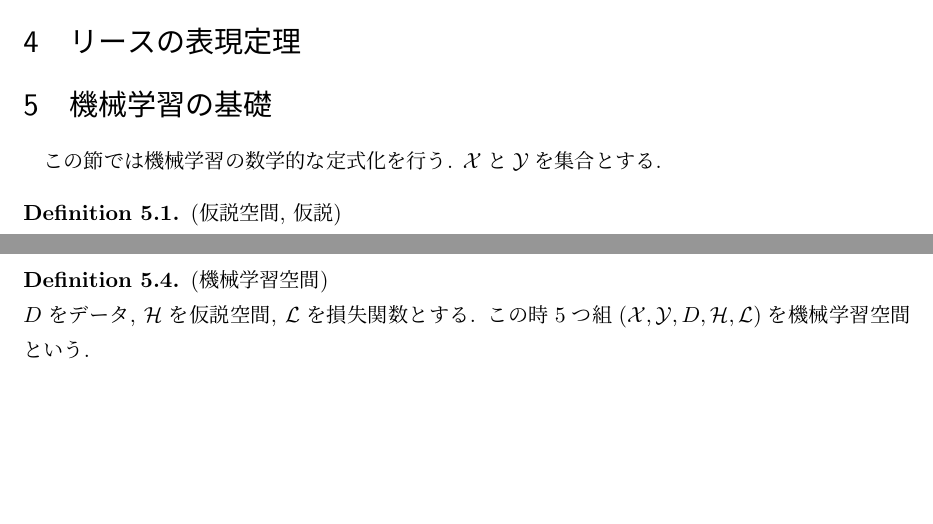
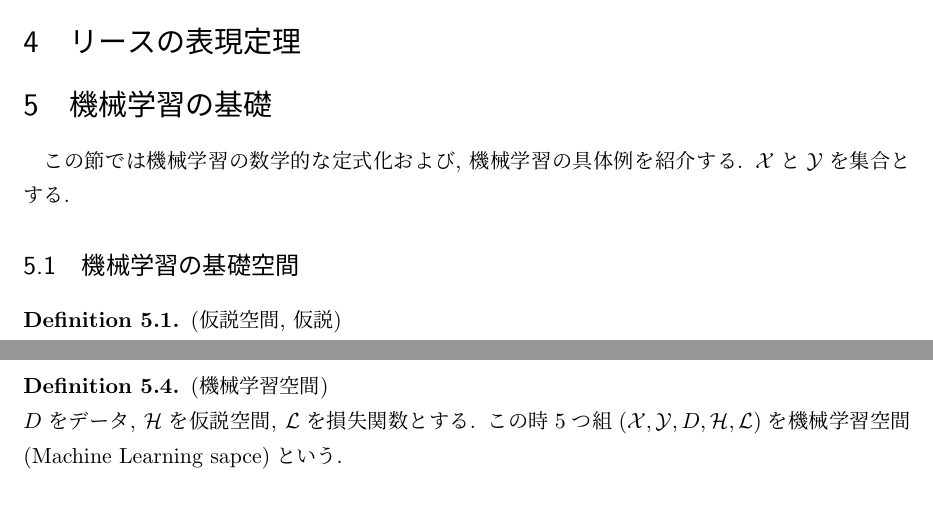
Before and after one commit to takaya0/Institutional-paper2019, a LaTeX document (ReMakers/RM2019.tex): two parts of page 4 of 5, joined at a grey line, cut so that both start at the same text, the shorter picture padded with empty space. Compiled offline with pLaTeX and dvipdfmx.

Commit message:
correct section 5.1

```diff
--- a/ReMakers/RM2019.tex
+++ b/ReMakers/RM2019.tex
@@ -233,7 +234,8 @@
 \section{ハーン・バナッハの拡張定理}
 \section{リースの表現定理}
 \section{機械学習の基礎}
-この節では機械学習の数学的な定式化を行う. $\X$と$\Y$を集合とする.
+この節では機械学習の数学的な定式化および, 機械学習の具体例を紹介する. $\X$と$\Y$を集合とする.
+\subsection{機械学習の基礎空間}
 \begin{Definition+}(仮説空間, 仮説)\\
     $\X$から$\Y$へのなんらかの条件を満たす写像の集まりのことを仮説空間
     といい$\Hil$と表記する. すなわち,
@@ -253,6 +255,7 @@
     $\Hil$を仮説空間とする. $\Hil$から$\R$への写像$\L:\Hil\to\R$を損失関数(Loss function)と呼ぶ.
 \end{Definition+}
 \begin{Definition+}(機械学習空間)\\
-    $D$をデータ, $\Hil$を仮説空間, $\L$を損失関数とする. この時5つ組$\MLsp$を機械学習空間という.
+    $D$をデータ, $\Hil$を仮説空間, $\L$を損失関数とする. この時5つ組$\MLsp$を機械学習空間(Machine Learning sapce)という.
 \end{Definition+}
+
 \section{ニューラルネットワークの万能近似定理}
```
Also changed, not shown: ReMakers/RM2019.pdf, ReMakers/RM2019.tex (5 more changed lines), 3 other files.
